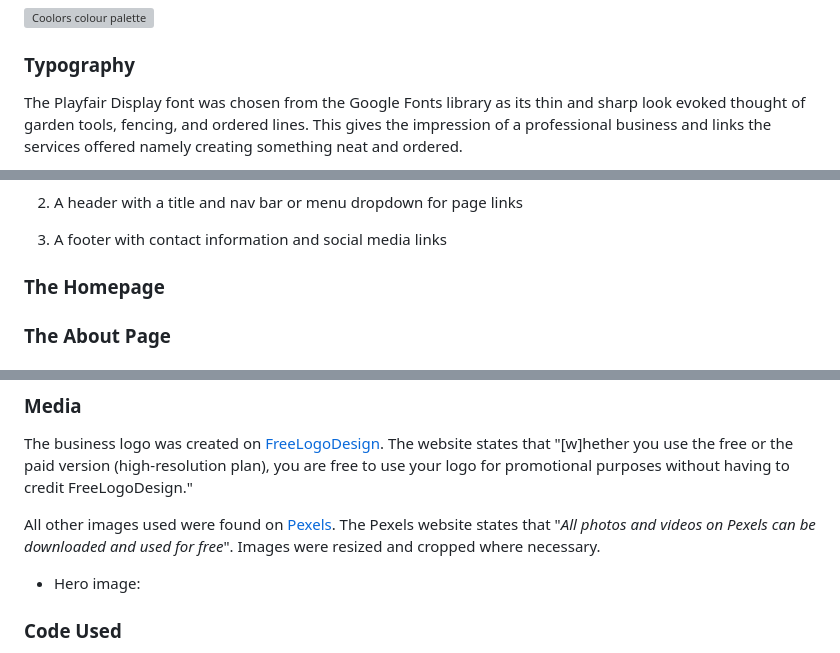
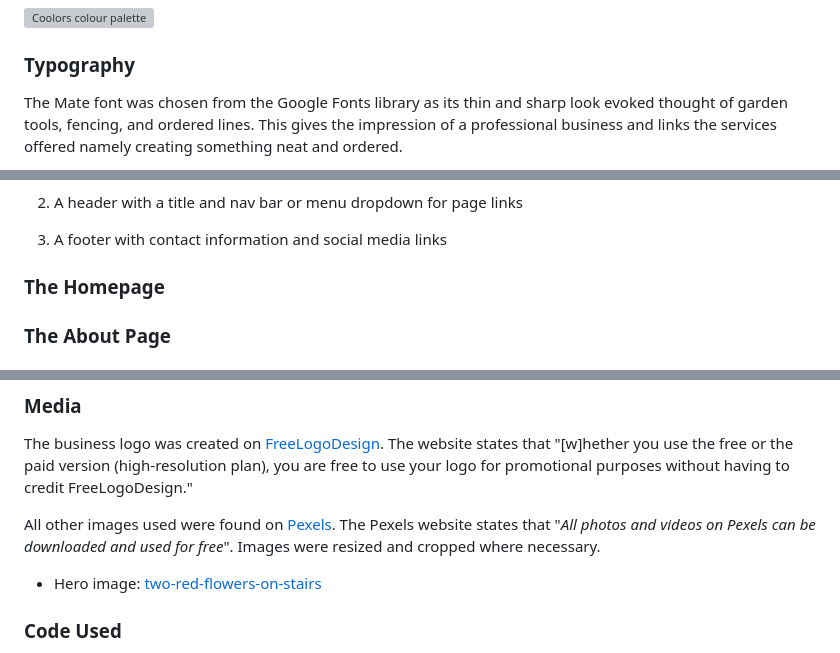
Before and after one commit to simonhw/gardening-services, a Markdown page: README.md, 3 parts joined by grey strips. Drawn GitHub-style; grey boxes are pictures that could not be loaded.

Commit message:
Docs: Update credits section.

```diff
--- a/README.md
+++ b/README.md
@@ -197,5 +197,5 @@ A palette of ....
 ![Coolors colour palette]()
 
 ### Typography
-The Playfair Display font was chosen from the Google Fonts library as its thin and sharp look evoked thought of garden tools, fencing, and ordered lines. This gives the impression of a professional business and links the services offered namely creating something neat and ordered.
+The Mate font was chosen from the Google Fonts library as its thin and sharp look evoked thought of garden tools, fencing, and ordered lines. This gives the impression of a professional business and links the services offered namely creating something neat and ordered.
 
@@ -432,7 +432,7 @@ Other pages include:
     ![Website Header](static/images/readme/header-dd.png)
 
     The header contains links to the main pages of the website, depending on the authentication status of the site user.
-    - The website title "Lakeview Campsite" is a link which when clicked will return the user to the `index.html` page.
+    - The website title "The Garden Path" is a link which when clicked will return the user to the `index.html` page.
     - "About" brings the user to the `about.html` page.
     - "Book Now" brings the user to the `bookings.html` page.
     - "Log In" and "Sign Up" will direct the user to the respective account pages of `login.html` and `signup.html`.
@@ -598,7 +598,7 @@ The business logo was created on [FreeLogoDesign](https://freelogodesign.org). T
 All other images used were found on [Pexels](https://www.pexels.com/). The Pexels website states that "*All photos and videos on Pexels can be downloaded and used for free*".
 Images were resized and cropped where necessary.
 
-- Hero image: []()
+- Hero image: [two-red-flowers-on-stairs](https://www.pexels.com/photo/two-red-flowers-on-stairs-68470/)
 
 
 ### Code Used
```
Also changed, not shown: other parts of README.md (+1 -1 lines).
